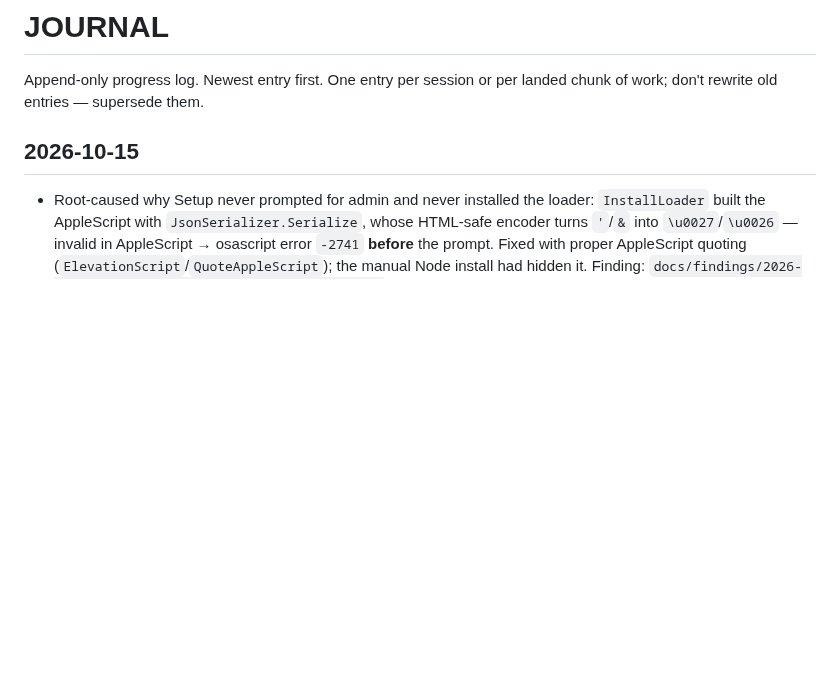
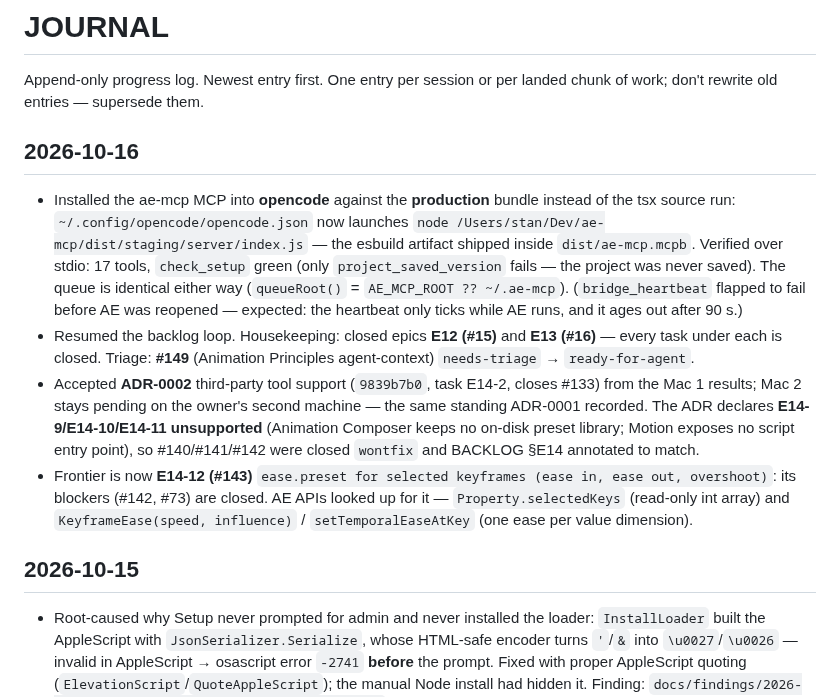
Before and after one commit to StanleySweet/ae-mcp, a Markdown page: JOURNAL.md, the part around the change. Rendered like a GitHub page; blank space fills up the shorter version.

Commit message:
docs: record ADR-0002 acceptance and the E14-12 frontier

```diff
--- a/JOURNAL.md
+++ b/JOURNAL.md
@@ -2,6 +2,30 @@
 
 Append-only progress log. Newest entry first. One entry per session or per landed
 chunk of work; don't rewrite old entries — supersede them.
+
+## 2026-10-16
+
+- Installed the ae-mcp MCP into **opencode** against the **production** bundle
+  instead of the tsx source run: `~/.config/opencode/opencode.json` now launches
+  `node /Users/stan/Dev/ae-mcp/dist/staging/server/index.js` — the esbuild artifact
+  shipped inside `dist/ae-mcp.mcpb`. Verified over stdio: 17 tools, `check_setup`
+  green (only `project_saved_version` fails — the project was never saved). The
+  queue is identical either way (`queueRoot()` = `AE_MCP_ROOT ?? ~/.ae-mcp`).
+  (`bridge_heartbeat` flapped to fail before AE was reopened — expected: the
+  heartbeat only ticks while AE runs, and it ages out after 90 s.)
+- Resumed the backlog loop. Housekeeping: closed epics **E12 (#15)** and **E13
+  (#16)** — every task under each is closed. Triage: **#149** (Animation Principles
+  agent-context) `needs-triage` → `ready-for-agent`.
+- Accepted **ADR-0002** third-party tool support (`9839b7b0`, task E14-2, closes
+  #133) from the Mac 1 results; Mac 2 stays pending on the owner's second machine —
+  the same standing ADR-0001 recorded. The ADR declares **E14-9/E14-10/E14-11
+  unsupported** (Animation Composer keeps no on-disk preset library; Motion exposes
+  no script entry point), so #140/#141/#142 were closed `wontfix` and BACKLOG §E14
+  annotated to match.
+- Frontier is now **E14-12 (#143)** `ease.preset for selected keyframes (ease in,
+  ease out, overshoot)`: its blockers (#142, #73) are closed. AE APIs looked up for
+  it — `Property.selectedKeys` (read-only int array) and `KeyframeEase(speed,
+  influence)` / `setTemporalEaseAtKey` (one ease per value dimension).
 
 ## 2026-10-15
 
```
